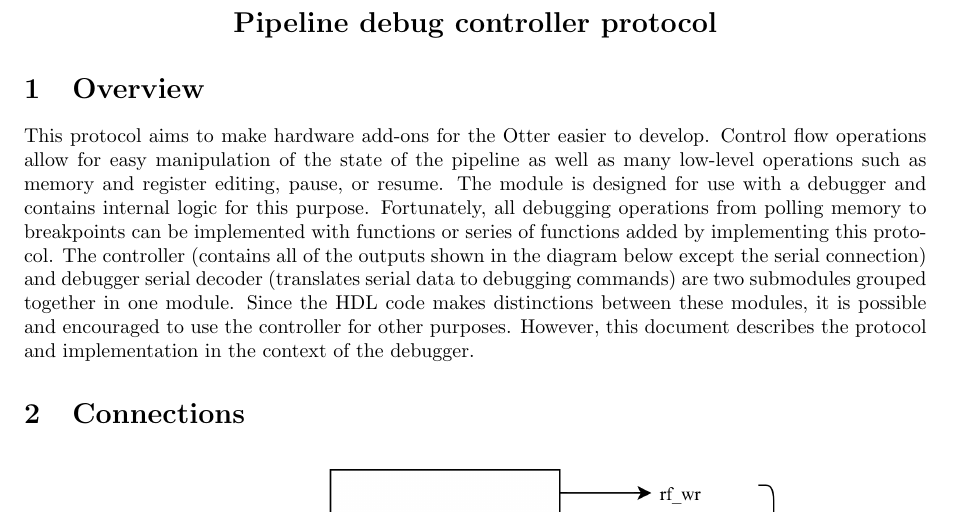
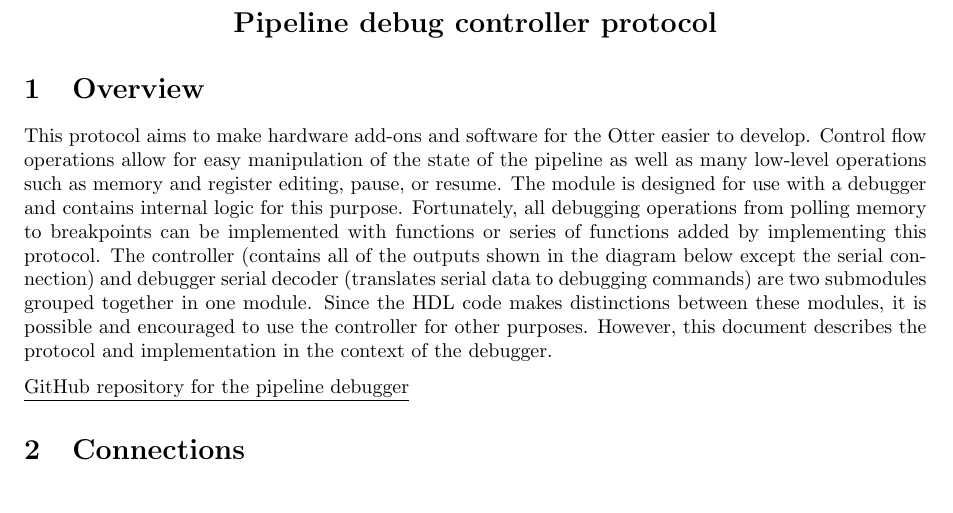
Before and after one commit to trmckay/riscv-uart-debugger, a LaTeX document (doc/protocol.tex): part of page 1 of 4, cut so that both start at the same text. Compiled offline with pdfLaTeX.

Commit message:
small changes to scope of project and todo

```diff
--- a/doc/protocol.tex
+++ b/doc/protocol.tex
@@ -22,7 +22,7 @@
 
 \section{Overview}
 
-This protocol aims to make hardware add-ons for the Otter easier to develop. Control flow operations
+This protocol aims to make hardware add-ons and software for the Otter easier to develop. Control flow operations
 allow for easy manipulation of the state of the pipeline as well as many low-level operations such
 as memory and register editing, pause, or resume. The module is designed for use with a debugger and
 contains internal logic for this purpose. Fortunately, all debugging operations from polling memory
@@ -32,6 +32,9 @@ connection) and debugger serial decoder (translates serial data to debugging com
 submodules grouped together in one module. Since the HDL code makes distinctions between these modules,
 it is possible and encouraged to use the controller for other purposes. However, this document
 describes the protocol and implementation in the context of the debugger.
+
+\medskip
+\noindent\underline{\href{https://github.com/trmckay/pipeline-debugger}{GitHub repository for the pipeline debugger}}
 
 \section{Connections}
 
```
Also changed, not shown: 1 other file.
